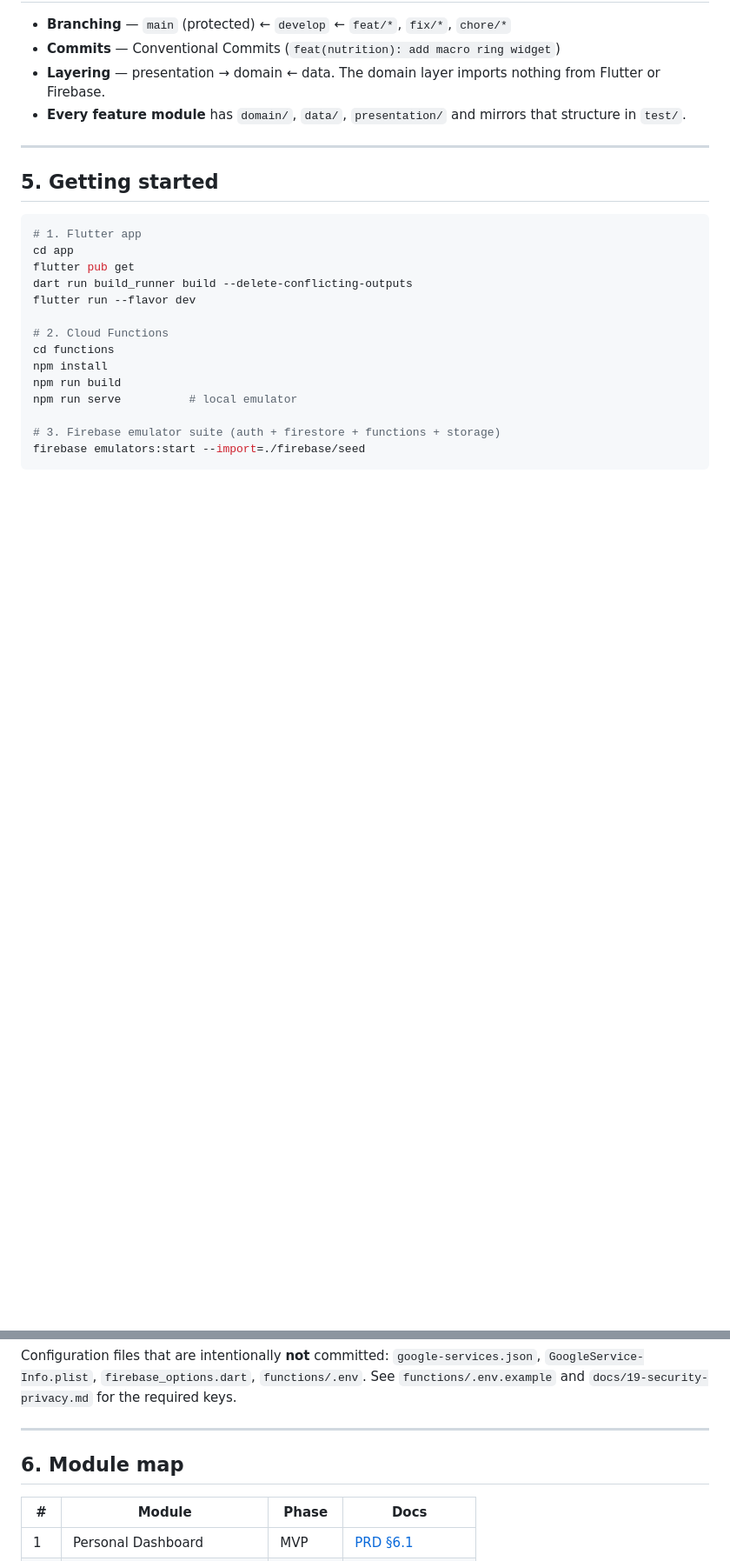
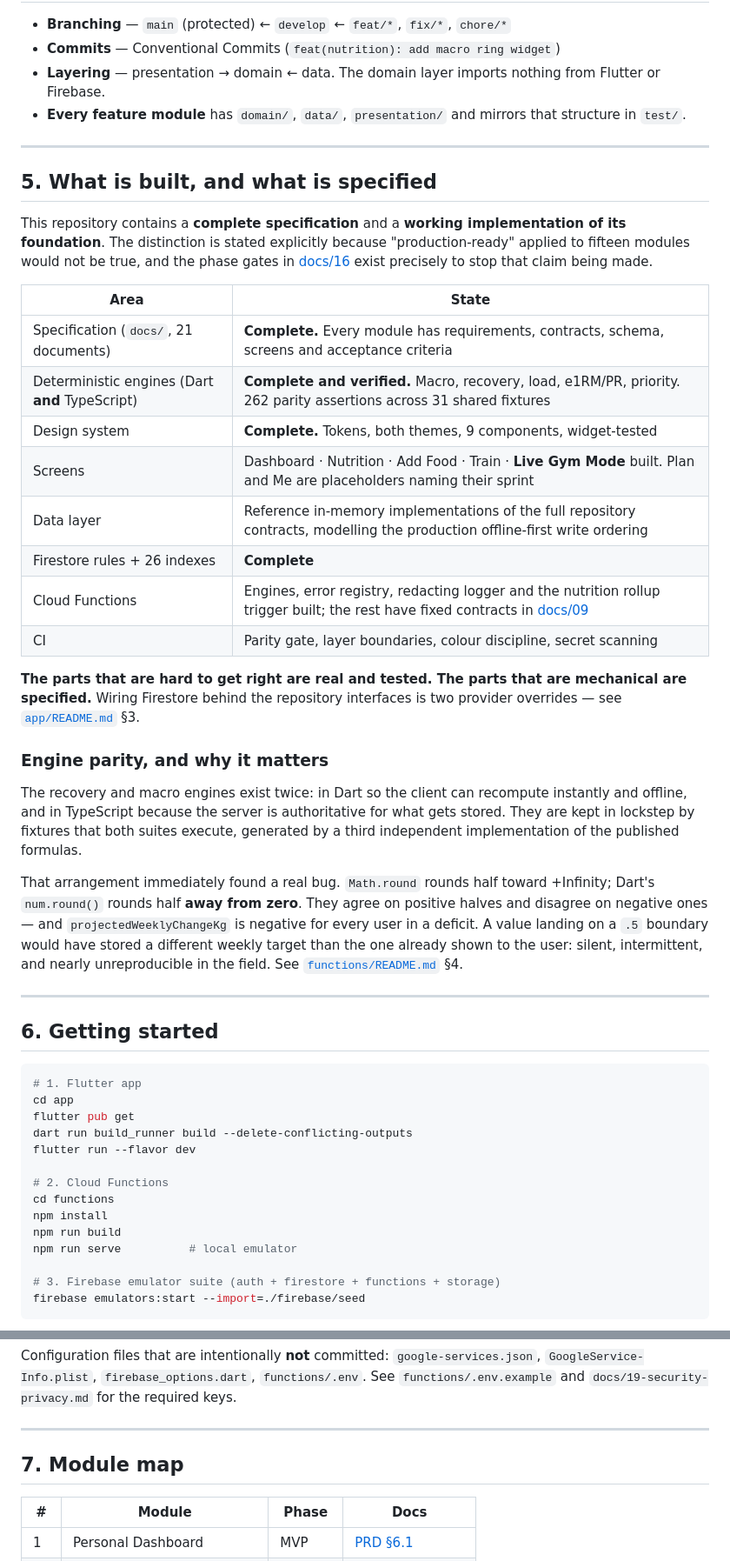
Before and after one commit to fabtopia1/Fitness, a Markdown page: README.md, 2 parts joined by grey strips. Shown at 87% size. GitHub-like rendering; blank space fills up the shorter version.

Commit message:
docs: state plainly what is built versus specified
Co-Authored-By: Claude Opus 5 <noreply@anthropic.com>
Claude-Session: https://claude.ai/code/session_01SKDcnchtkK5rqm5vMnNhos

````diff
--- a/README.md
+++ b/README.md
@@ -91,7 +91,48 @@ one question:
 
 ---
 
-## 5. Getting started
+## 5. What is built, and what is specified
+
+This repository contains a **complete specification** and a **working
+implementation of its foundation**. The distinction is stated explicitly
+because "production-ready" applied to fifteen modules would not be true, and
+the phase gates in [docs/16](docs/16-roadmap-sprints.md) exist precisely to
+stop that claim being made.
+
+| Area | State |
+|---|---|
+| Specification (`docs/`, 21 documents) | **Complete.** Every module has requirements, contracts, schema, screens and acceptance criteria |
+| Deterministic engines (Dart **and** TypeScript) | **Complete and verified.** Macro, recovery, load, e1RM/PR, priority. 262 parity assertions across 31 shared fixtures |
+| Design system | **Complete.** Tokens, both themes, 9 components, widget-tested |
+| Screens | Dashboard · Nutrition · Add Food · Train · **Live Gym Mode** built. Plan and Me are placeholders naming their sprint |
+| Data layer | Reference in-memory implementations of the full repository contracts, modelling the production offline-first write ordering |
+| Firestore rules + 26 indexes | **Complete** |
+| Cloud Functions | Engines, error registry, redacting logger and the nutrition rollup trigger built; the rest have fixed contracts in [docs/09](docs/09-api-contracts.md) |
+| CI | Parity gate, layer boundaries, colour discipline, secret scanning |
+
+**The parts that are hard to get right are real and tested. The parts that are
+mechanical are specified.** Wiring Firestore behind the repository interfaces
+is two provider overrides — see [`app/README.md`](app/README.md) §3.
+
+### Engine parity, and why it matters
+
+The recovery and macro engines exist twice: in Dart so the client can recompute
+instantly and offline, and in TypeScript because the server is authoritative
+for what gets stored. They are kept in lockstep by fixtures that both suites
+execute, generated by a third independent implementation of the published
+formulas.
+
+That arrangement immediately found a real bug. `Math.round` rounds half toward
++Infinity; Dart's `num.round()` rounds half **away from zero**. They agree on
+positive halves and disagree on negative ones — and
+`projectedWeeklyChangeKg` is negative for every user in a deficit. A value
+landing on a `.5` boundary would have stored a different weekly target than the
+one already shown to the user: silent, intermittent, and nearly unreproducible
+in the field. See [`functions/README.md`](functions/README.md) §4.
+
+---
+
+## 6. Getting started
 
 ```bash
 # 1. Flutter app
@@ -116,7 +157,7 @@ Configuration files that are intentionally **not** committed: `google-services.j
 
 ---
 
-## 6. Module map
+## 7. Module map
 
 | # | Module | Phase | Docs |
 |---|---|---|---|
````
Also changed, not shown: other parts of README.md (+1 -1 lines).
